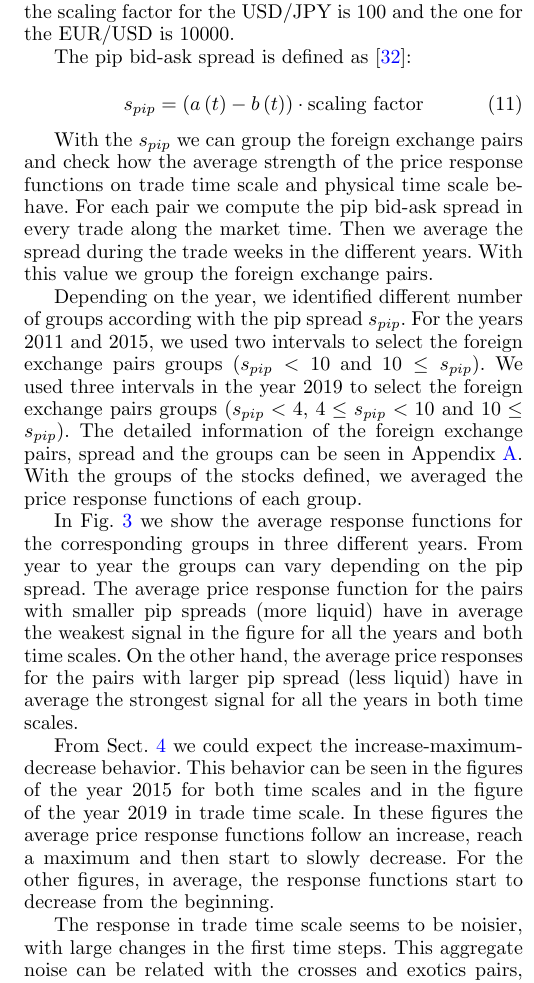
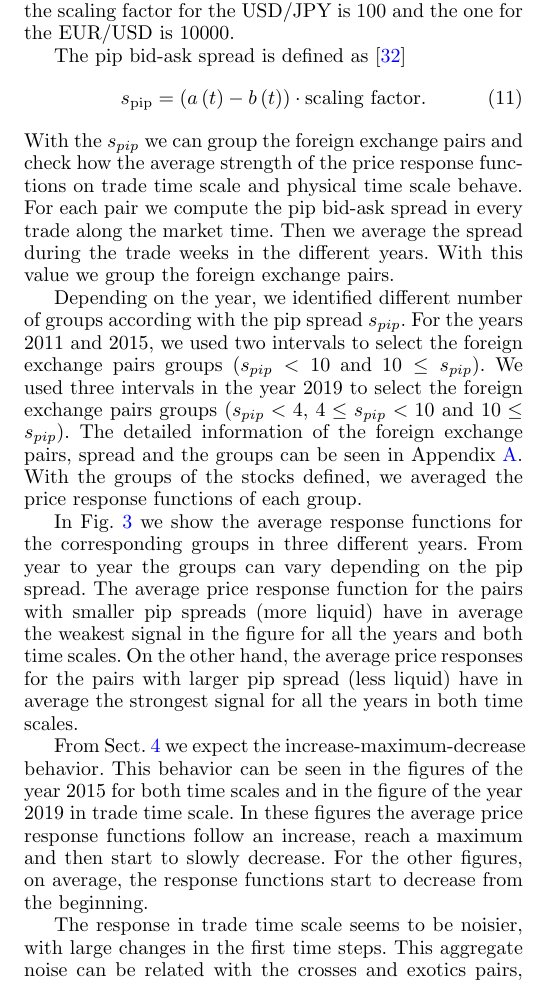
Before and after one commit to juanhenao21/forex_response_spread_year, a LaTeX paper (paper/forex_response_spread_paper/main.tex, which reads paper/forex_response_spread_paper/sections/07_spread_impact.tex): part of one column of page 6 of 9, cut so that both start at the same text. Compiled offline with pdfLaTeX.

Commit message:
Add corrections spread impact Prof. Guhr

```diff
--- a/paper/forex_response_spread_paper/sections/07_spread_impact.tex
+++ b/paper/forex_response_spread_paper/sections/07_spread_impact.tex
@@ -8,13 +8,11 @@ compare them we need to introduce a ``scaling factor'' with the purpose of
 bringing the pip to the left of the decimal point. For example, the scaling
 factor for the USD/JPY is $100$ and the one for the EUR/USD is $10000$.
 
-The pip bid-ask spread is defined as \cite{micro_eff}:
-
+The pip bid-ask spread is defined as \cite{micro_eff}
 \begin{equation}
-    s_{pip} = \left(a\left(t\right) - b\left(t\right)\right) \cdot
-    \text{scaling factor}
+    s_{\textrm{pip}} = \left(a\left(t\right) - b\left(t\right)\right) \cdot
+    \textrm{scaling factor}.
 \end{equation}
-
 With the $s_{pip}$ we can group the foreign exchange pairs and check how the
 average strength of the price response functions on trade time scale and
 physical time scale behave. For each pair we compute the pip bid-ask spread in
@@ -53,13 +51,12 @@ signal in the figure for all the years and both time scales. On the other hand,
 the average price responses for the pairs with larger pip spread (less liquid)
 have in average the strongest signal for all the years in both time scales.
 
-From Sect. \ref{sec:response_functions} we could expect the
-increase-maximum-decrease behavior. This behavior can be seen in the figures of
-the year 2015 for both time scales and in the figure of the year 2019 in trade
-time scale. In these figures the average price response functions follow an
-increase, reach a maximum and then start to slowly decrease. For the other
-figures, in average, the response functions start to decrease from the
-beginning.
+From Sect. \ref{sec:response_functions} we expect the increase-maximum-decrease
+behavior. This behavior can be seen in the figures of the year 2015 for both
+time scales and in the figure of the year 2019 in trade time scale. In these
+figures the average price response functions follow an increase, reach a
+maximum and then start to slowly decrease. For the other figures, on average,
+the response functions start to decrease from the beginning.
 
 The response in trade time scale seems to be noisier, with large changes in the
 first time steps. This aggregate noise can be related with the crosses and
```
Also changed, not shown: paper/forex_response_spread_paper/main.pdf, 2 other files.
